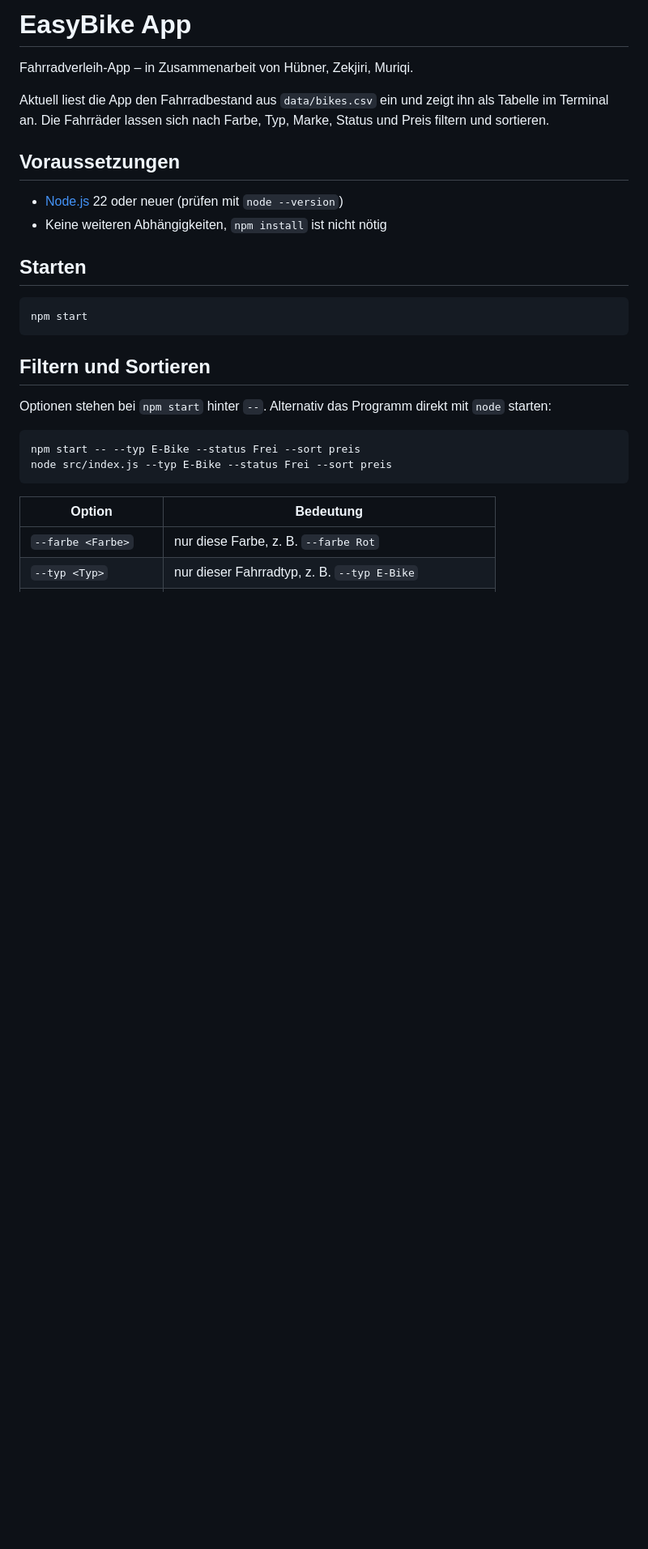
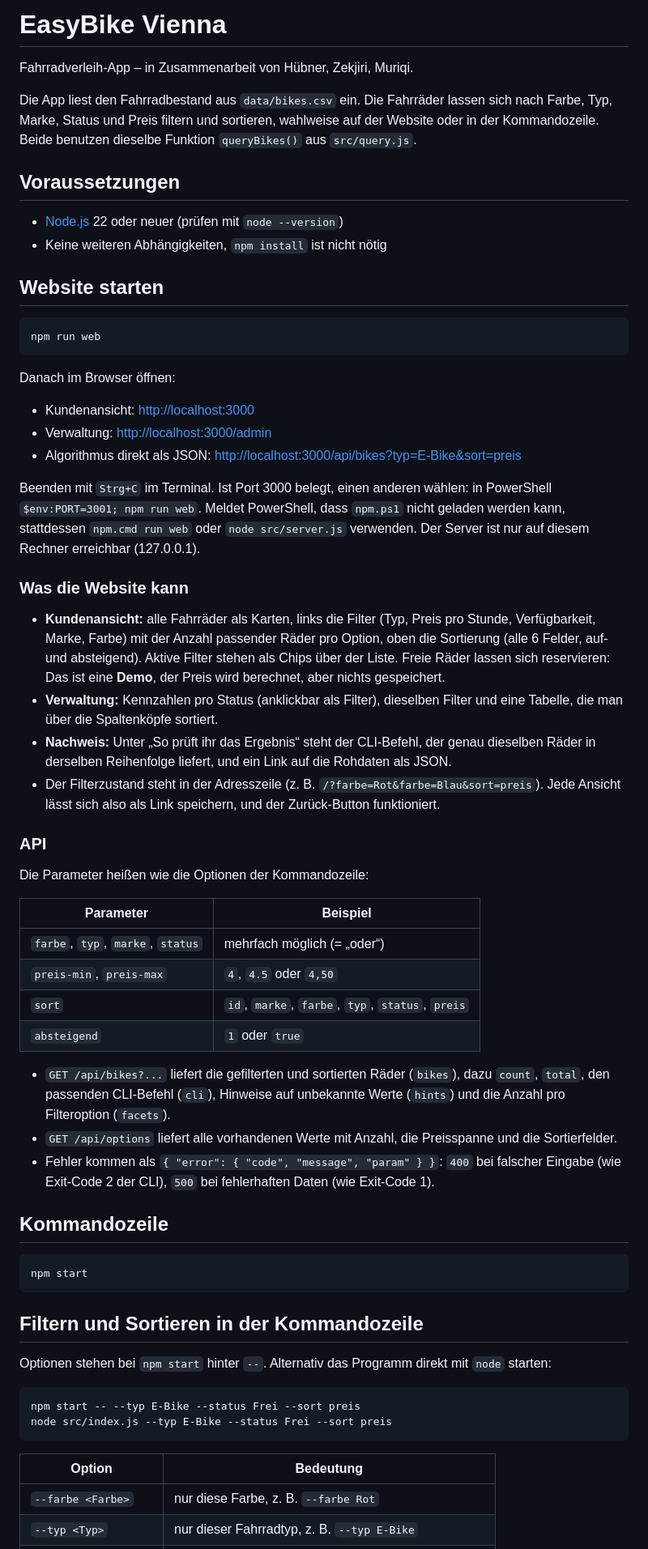
Before and after one commit to trimyyy/easybike-app, a Markdown page: README.md, the part around one of its changes. Shown at 81% size. Drawn GitHub-style; blank space fills up the shorter version.

Commit message:
Beschreibe Website und API in der README
Co-Authored-By: Claude Opus 5.5 <noreply@anthropic.com>

````diff
--- a/README.md
+++ b/README.md
@@ -1,22 +1,57 @@
-# EasyBike App
+# EasyBike Vienna
 
 Fahrradverleih-App – in Zusammenarbeit von Hübner, Zekjiri, Muriqi.
 
-Aktuell liest die App den Fahrradbestand aus `data/bikes.csv` ein und zeigt ihn als Tabelle im Terminal an.
-Die Fahrräder lassen sich nach Farbe, Typ, Marke, Status und Preis filtern und sortieren.
+Die App liest den Fahrradbestand aus `data/bikes.csv` ein. Die Fahrräder lassen sich nach Farbe, Typ, Marke, Status und Preis filtern und sortieren, wahlweise auf der Website oder in der Kommandozeile. Beide benutzen dieselbe Funktion `queryBikes()` aus `src/query.js`.
 
 ## Voraussetzungen
 
 - [Node.js](https://nodejs.org/) 22 oder neuer (prüfen mit `node --version`)
 - Keine weiteren Abhängigkeiten, `npm install` ist nicht nötig
 
-## Starten
+## Website starten
+
+```bash
+npm run web
+```
+
+Danach im Browser öffnen:
+
+- Kundenansicht: <http://localhost:3000>
+- Verwaltung: <http://localhost:3000/admin>
+- Algorithmus direkt als JSON: <http://localhost:3000/api/bikes?typ=E-Bike&sort=preis>
+
+Beenden mit `Strg+C` im Terminal. Ist Port 3000 belegt, einen anderen wählen: in PowerShell `$env:PORT=3001; npm run web`. Meldet PowerShell, dass `npm.ps1` nicht geladen werden kann, stattdessen `npm.cmd run web` oder `node src/server.js` verwenden. Der Server ist nur auf diesem Rechner erreichbar (127.0.0.1).
+
+### Was die Website kann
+
+- **Kundenansicht:** alle Fahrräder als Karten, links die Filter (Typ, Preis pro Stunde, Verfügbarkeit, Marke, Farbe) mit der Anzahl passender Räder pro Option, oben die Sortierung (alle 6 Felder, auf- und absteigend). Aktive Filter stehen als Chips über der Liste. Freie Räder lassen sich reservieren: Das ist eine **Demo**, der Preis wird berechnet, aber nichts gespeichert.
+- **Verwaltung:** Kennzahlen pro Status (anklickbar als Filter), dieselben Filter und eine Tabelle, die man über die Spaltenköpfe sortiert.
+- **Nachweis:** Unter „So prüft ihr das Ergebnis“ steht der CLI-Befehl, der genau dieselben Räder in derselben Reihenfolge liefert, und ein Link auf die Rohdaten als JSON.
+- Der Filterzustand steht in der Adresszeile (z. B. `/?farbe=Rot&farbe=Blau&sort=preis`). Jede Ansicht lässt sich also als Link speichern, und der Zurück-Button funktioniert.
+
+### API
+
+Die Parameter heißen wie die Optionen der Kommandozeile:
+
+| Parameter                         | Beispiel                     |
+| --------------------------------- | ---------------------------- |
+| `farbe`, `typ`, `marke`, `status` | mehrfach möglich (= „oder“)  |
+| `preis-min`, `preis-max`          | `4`, `4.5` oder `4,50`       |
+| `sort`                            | `id`, `marke`, `farbe`, `typ`, `status`, `preis` |
+| `absteigend`                      | `1` oder `true`              |
+
+- `GET /api/bikes?...` liefert die gefilterten und sortierten Räder (`bikes`), dazu `count`, `total`, den passenden CLI-Befehl (`cli`), Hinweise auf unbekannte Werte (`hints`) und die Anzahl pro Filteroption (`facets`).
+- `GET /api/options` liefert alle vorhandenen Werte mit Anzahl, die Preisspanne und die Sortierfelder.
+- Fehler kommen als `{ "error": { "code", "message", "param" } }`: `400` bei falscher Eingabe (wie Exit-Code 2 der CLI), `500` bei fehlerhaften Daten (wie Exit-Code 1).
+
+## Kommandozeile
 
 ```bash
 npm start
 ```
 
-## Filtern und Sortieren
+## Filtern und Sortieren in der Kommandozeile
 
 Optionen stehen bei `npm start` hinter `--`. Alternativ das Programm direkt mit `node` starten:
 
````
Also changed, not shown: other parts of README.md (+13 -3 lines).
